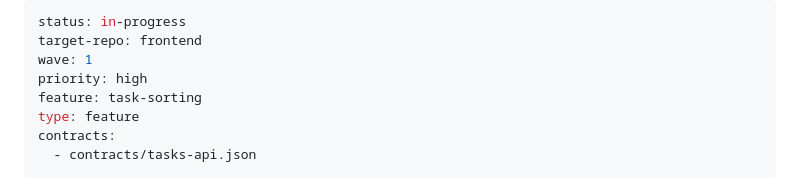
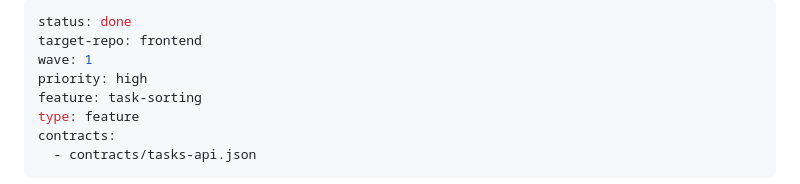
Before and after one commit to ChristianJensen/tasks-control-plane, a Markdown page: queue/task-sorting/wave-1-frontend-sort-dropdown.md, the part around the change. GitHub-like rendering.

Commit message:
done: wave-1-frontend-sort-dropdown.md

```diff
--- a/queue/task-sorting/wave-1-frontend-sort-dropdown.md
+++ b/queue/task-sorting/wave-1-frontend-sort-dropdown.md
@@ -1,5 +1,5 @@
 ---
-status: in-progress
+status: done
 target-repo: frontend
 wave: 1
 priority: high
```
